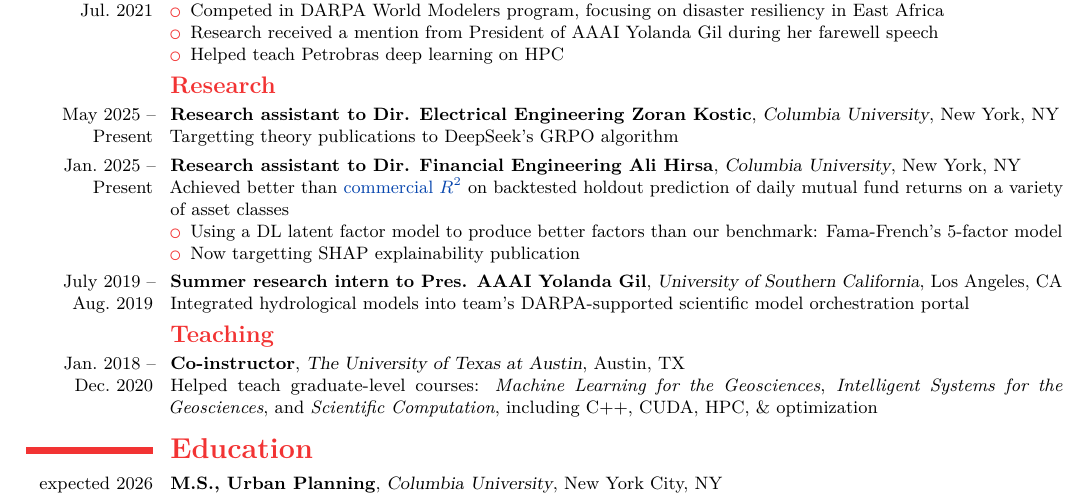
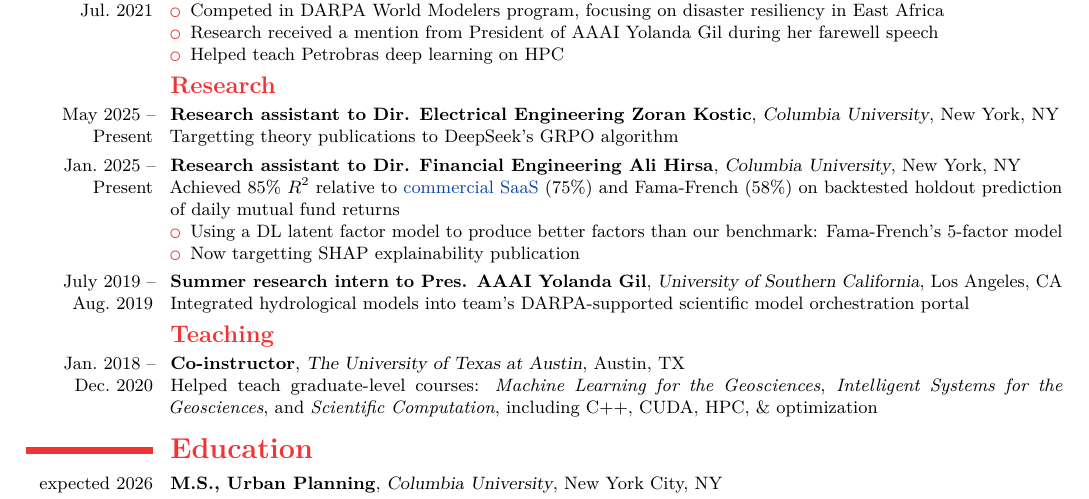
Before and after one commit to dhardestylewis/cv-dhl, a LaTeX CV (resume/2-page/with-cover-letter/resume-dhl-20260131-latest/resume-dhl-20260201-fullstack-mle.tex): part of page 2 of 2, cut so that both start at the same text. Compiled offline with pdfLaTeX.

Commit message:
content: Update research metrics with R2 comparisons

```diff
--- a/resume/2-page/with-cover-letter/resume-dhl-20260131-latest/resume-dhl-20260201-fullstack-mle.tex
+++ b/resume/2-page/with-cover-letter/resume-dhl-20260131-latest/resume-dhl-20260201-fullstack-mle.tex
@@ -123,7 +123,7 @@
 
     \cventry{May~2025 -- Present}{Research assistant to Dir. Electrical Engineering Zoran Kostic}{Columbia University}{New York, NY}{}{Targetting theory publications to DeepSeek's GRPO algorithm}
 
-    \cventry{Jan.~2025 -- Present}{Research assistant to Dir. Financial Engineering Ali Hirsa}{Columbia University}{New York, NY}{}{Achieved better than  \href{https://www.arcana.io/}{commercial \(R^2\)} on backtested holdout prediction of daily mutual fund returns on a variety of asset classes
+    \cventry{Jan.~2025 -- Present}{Research assistant to Dir. Financial Engineering Ali Hirsa}{Columbia University}{New York, NY}{}{Achieved 85\% \(R^2\) relative to \href{https://www.arcana.io/}{commercial SaaS} (75\%) and Fama-French (58\%) on backtested holdout prediction of daily mutual fund returns
     \begin{itemize}
         \item Using a DL latent factor model to produce better factors than our benchmark: Fama-French's 5-factor model
         \item Now targetting SHAP explainability publication
```
Also changed, not shown: resume/2-page/with-cover-letter/resume-dhl-20260131-latest/resume-dhl-20260201-fullstack-mle.pdf.
